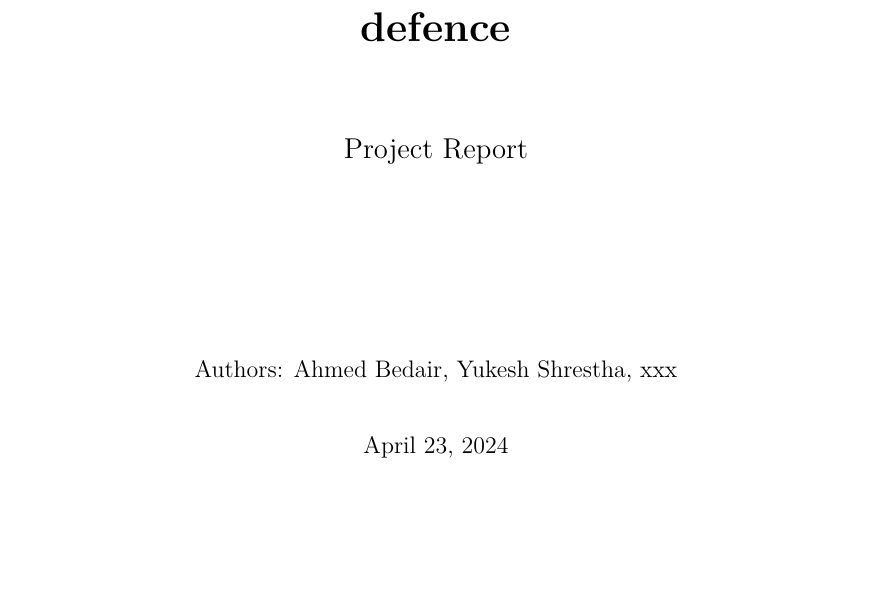
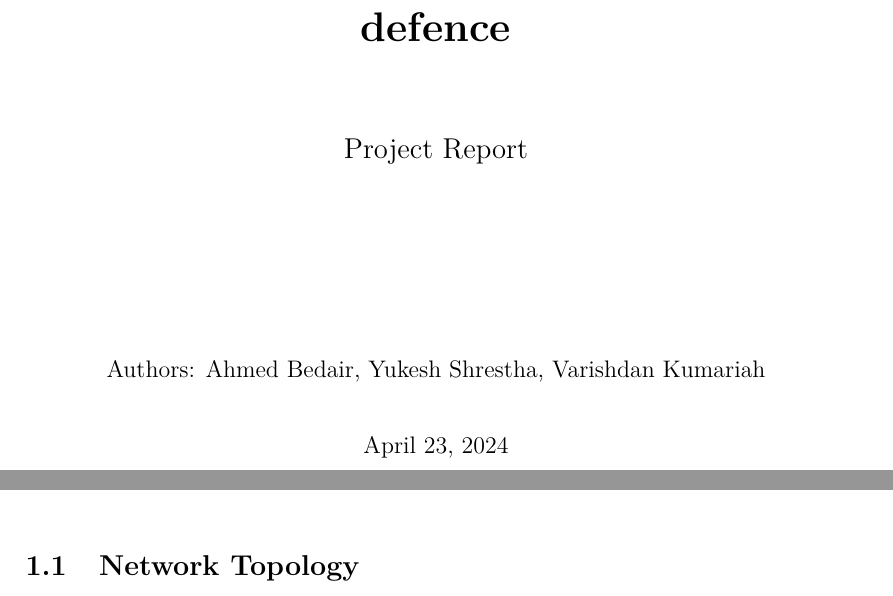
Before and after one commit to bedair81/6CCS3NSE-CW, a LaTeX document (main.tex, which reads Chapters/level1.tex): part of page 1 of 7 before the commit and two parts of pages 1 and 3 of 7 after it, the two joined at a grey line, cut so that both start at the same text, the shorter picture padded with empty space. Compiled offline with pdfLaTeX.

Commit message:
update authors in frontmatter

```diff
--- a/Chapters/level1.tex
+++ b/Chapters/level1.tex
@@ -1 +1,3 @@
 \chapter{Level 1: Build a network and test its connectivity}
+
+\section{Network Topology}
--- a/main.tex
+++ b/main.tex
@@ -18,7 +18,7 @@
 \usetikzlibrary{shapes.geometric, shapes.arrows, calc, positioning}
 
 \title{NSE Coursework: Network attack and defence}
-\author{Ahmed Bedair, Yukesh Shrestha, xxx}
+\author{Ahmed Bedair, Yukesh Shrestha, Varishdan Kumariah}
 
 \date{\today}
 
```
Also changed, not shown: main.pdf.
